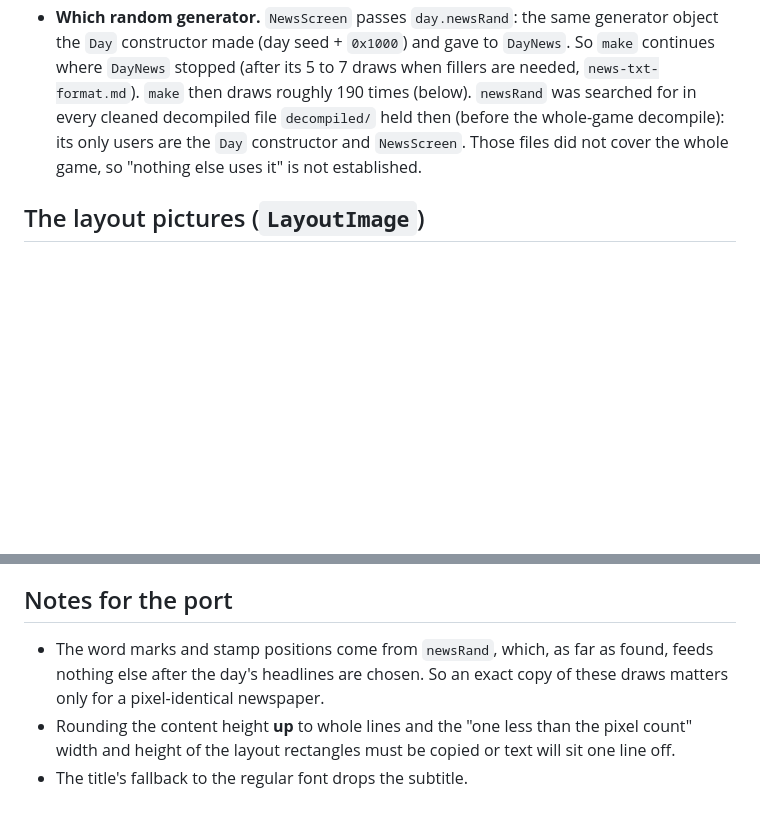
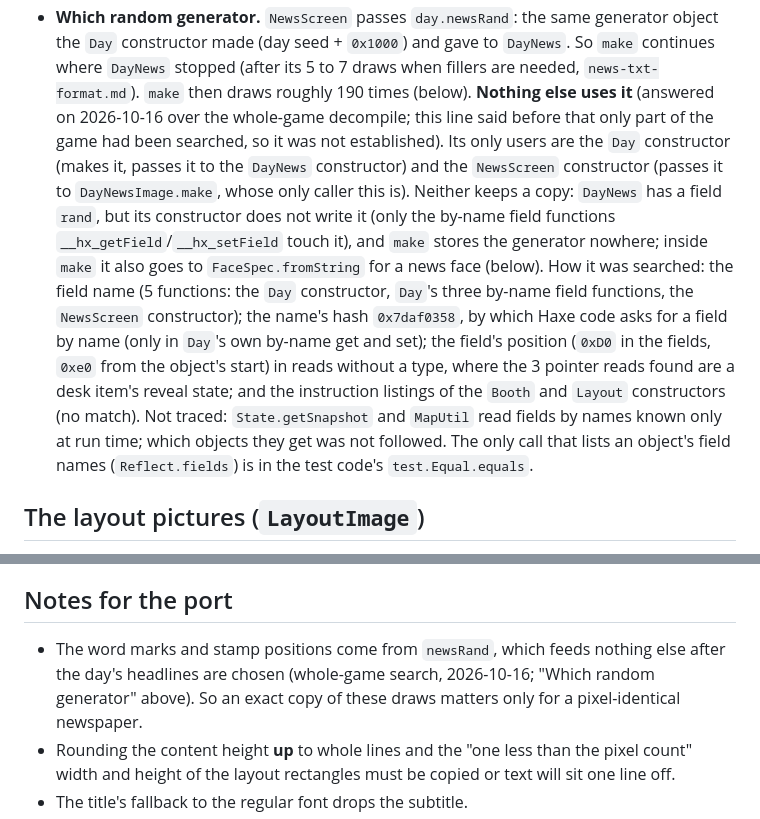
Before and after one commit to farhansolodev/papersplease_rea, a Markdown page: docs/newspaper-picture.md, 2 parts joined by grey strips. Drawn GitHub-style; blank space fills up the shorter version.

Commit message:
Record that only the news screen uses the day's news generator
A search of the whole decompile (field name, name hash, field position,
the two constructor listings) finds newsRand used only by the Day
constructor and the NewsScreen constructor; neither DayNews nor
DayNewsImage.make keeps a copy. Answers the open note in
newspaper-picture.md and PROGRESS.md; what was not traced is in
MODLOG.md.

Co-Authored-By: Claude Opus 5.5 <noreply@anthropic.com>

```diff
--- a/docs/newspaper-picture.md
+++ b/docs/newspaper-picture.md
@@ -32,10 +32,27 @@ studied**. **Nothing here has been compared with the running game.**
   generator object the `Day` constructor made (day seed + `0x1000`) and gave
   to `DayNews`. So `make` continues where `DayNews` stopped (after its 5 to 7
   draws when fillers are needed, `news-txt-format.md`). `make` then draws
-  roughly 190 times (below). `newsRand` was searched for in every cleaned
-  decompiled file `decompiled/` held then (before the whole-game decompile): its only users are the `Day` constructor and
-  `NewsScreen`. Those files did not cover the whole game, so "nothing else
-  uses it" is not established.
+  roughly 190 times (below). **Nothing else uses it** (answered on
+  2026-10-16 over the whole-game decompile; this line said before that
+  only part of the game had been searched, so it was not established).
+  Its only users are the `Day` constructor (makes it, passes it to the
+  `DayNews` constructor) and the `NewsScreen` constructor (passes it to
+  `DayNewsImage.make`, whose only caller this is). Neither keeps a copy:
+  `DayNews` has a field `rand`, but its constructor does not write it
+  (only the by-name field functions `__hx_getField`/`__hx_setField`
+  touch it), and `make` stores the generator nowhere; inside `make` it
+  also goes to `FaceSpec.fromString` for a news face (below). How it was
+  searched: the field name (5 functions: the `Day` constructor, `Day`'s
+  three by-name field functions, the `NewsScreen` constructor); the
+  name's hash `0x7daf0358`, by which Haxe code asks for a field by name
+  (only in `Day`'s own by-name get and set); the field's position
+  (`0xD0` in the fields, `0xe0` from the object's start) in reads without
+  a type, where the 3 pointer reads found are a desk item's reveal state;
+  and the instruction listings of the `Booth` and `Layout` constructors
+  (no match). Not traced: `State.getSnapshot` and `MapUtil` read fields
+  by names known only at run time; which objects they get was not
+  followed. The only call that lists an object's field names
+  (`Reflect.fields`) is in the test code's `test.Equal.equals`.
 
 ## The layout pictures (`LayoutImage`)
 
@@ -234,8 +251,9 @@ dropped, and it does not compute the stamp's position.
 
 ## Notes for the port
 
-- The word marks and stamp positions come from `newsRand`, which, as far as
-  found, feeds nothing else after the day's headlines are chosen. So an
+- The word marks and stamp positions come from `newsRand`, which feeds
+  nothing else after the day's headlines are chosen (whole-game search,
+  2026-10-16; "Which random generator" above). So an
   exact copy of these draws matters only for a pixel-identical newspaper.
 - Rounding the content height **up** to whole lines and the "one less than
   the pixel count" width and height of the layout rectangles must be copied
```
Also changed, not shown: MODLOG.md (+9 -0 lines), docs/PROGRESS.md (+5 -2 lines).
